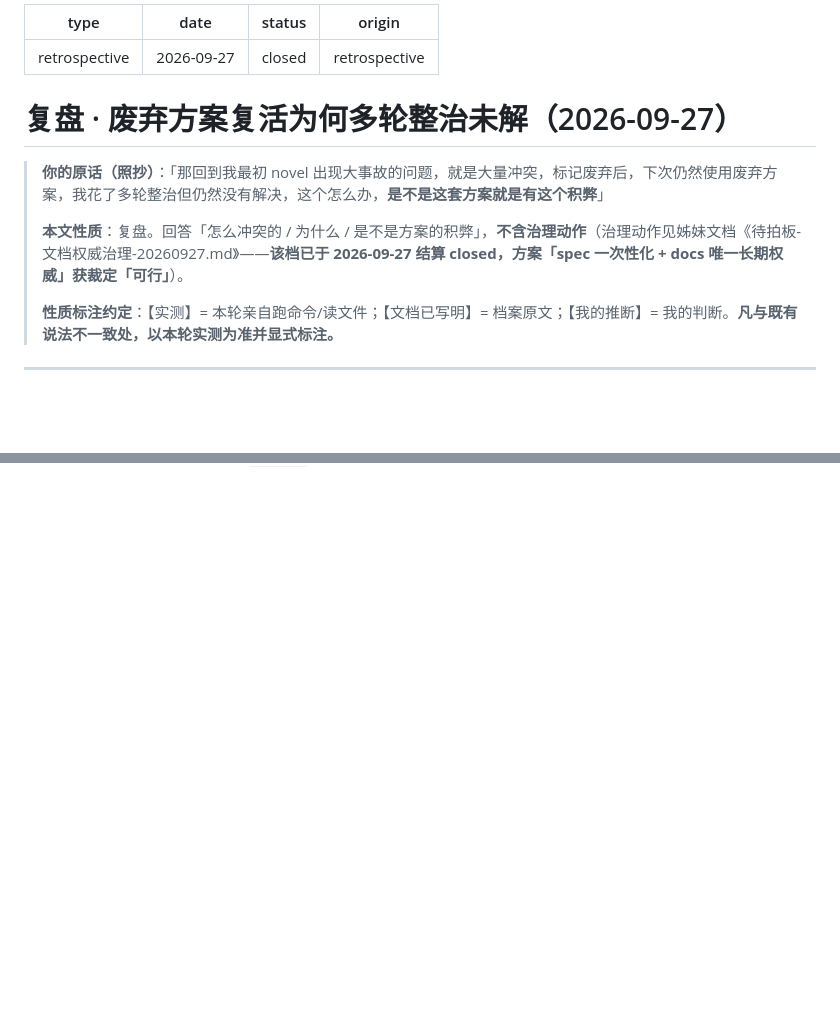
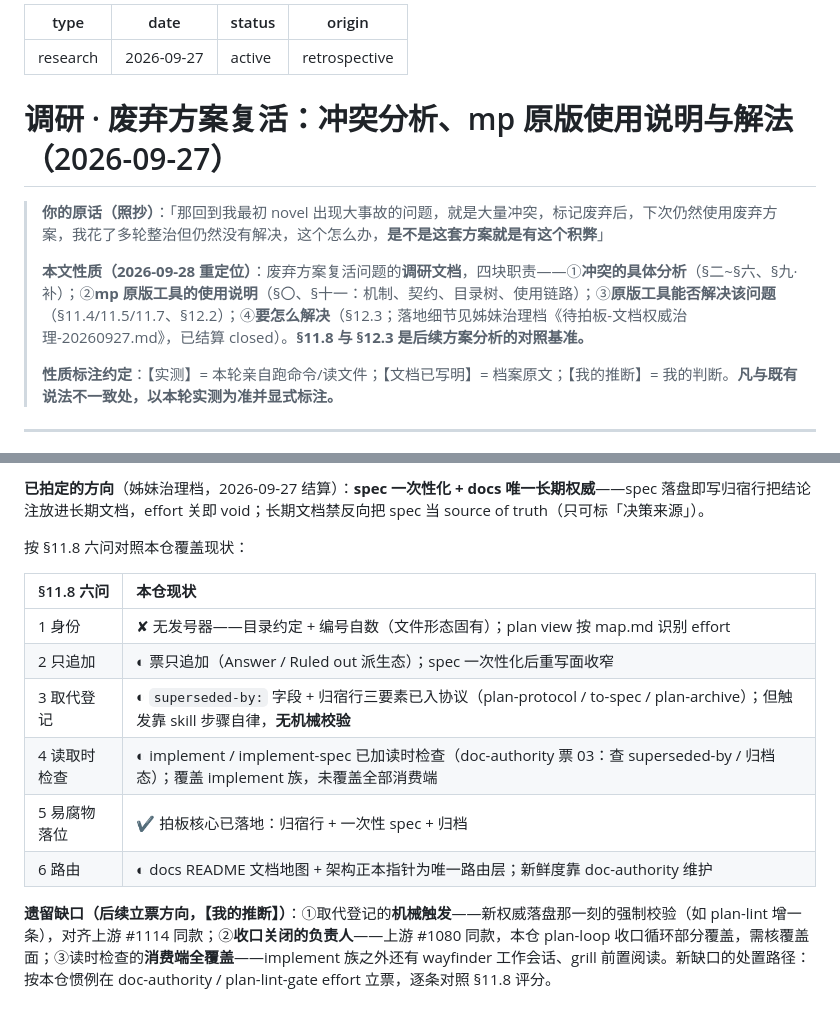
Before and after one commit to huzilin/dsh-plugin, a Markdown page: .plan/复盘-废弃方案复活为何多轮整治未解-20260927.md, 2 parts joined by grey strips. Drawn GitHub-style; blank space fills up the shorter version.

```diff
--- a/.plan/复盘-废弃方案复活为何多轮整治未解-20260927.md
+++ b/.plan/复盘-废弃方案复活为何多轮整治未解-20260927.md
@@ -1,15 +1,15 @@
 ---
-type: retrospective
+type: research
 date: 2026-09-27
-status: closed
+status: active
 origin: retrospective
 ---
 
-# 复盘 · 废弃方案复活为何多轮整治未解（2026-09-27）
+# 调研 · 废弃方案复活：冲突分析、mp 原版使用说明与解法（2026-09-27）
 
 > **你的原话（照抄）**：「那回到我最初 novel 出现大事故的问题，就是大量冲突，标记废弃后，下次仍然使用废弃方案，我花了多轮整治但仍然没有解决，这个怎么办，**是不是这套方案就是有这个积弊**」
 >
-> **本文性质**：复盘。回答「怎么冲突的 / 为什么 / 是不是方案的积弊」，**不含治理动作**（治理动作见姊妹文档《待拍板-文档权威治理-20260927.md》——**该档已于 2026-09-27 结算 closed，方案「spec 一次性化 + docs 唯一长期权威」获裁定「可行」**）。
+> **本文性质（2026-09-28 重定位）**：废弃方案复活问题的**调研文档**，四块职责——①**冲突的具体分析**（§二~§六、§九·补）；②**mp 原版工具的使用说明**（§〇、§十一：机制、契约、目录树、使用链路）；③**原版工具能否解决该问题**（§11.4/11.5/11.7、§12.2）；④**要怎么解决**（§12.3；落地细节见姊妹治理档《待拍板-文档权威治理-20260927.md》，已结算 closed）。**§11.8 与 §12.3 是后续方案分析的对照基准。**
 >
 > **性质标注约定**：【实测】= 本轮亲自跑命令/读文件；【文档已写明】= 档案原文；【我的推断】= 我的判断。**凡与既有说法不一致处，以本轮实测为准并显式标注。**
 
@@ -505,0 +564,14 @@ map / spec / 票三类对象全部是 **issue tracker 上的不可变对象**（
+**已拍定的方向**（姊妹治理档，2026-09-27 结算）：**spec 一次性化 + docs 唯一长期权威**——spec 落盘即写归宿行把结论注放进长期文档，effort 关即 void；长期文档禁反向把 spec 当 source of truth（只可标「决策来源」）。
+
+按 §11.8 六问对照本仓覆盖现状：
+
+| §11.8 六问 | 本仓现状 |
+|:--|:--|
+| 1 身份 | ✘ 无发号器——目录约定 + 编号自数（文件形态固有）；plan view 按 map.md 识别 effort |
+| 2 只追加 | ◐ 票只追加（Answer / Ruled out 派生态）；spec 一次性化后重写面收窄 |
+| 3 取代登记 | ◐ `superseded-by:` 字段 + 归宿行三要素已入协议（plan-protocol / to-spec / plan-archive）；但触发靠 skill 步骤自律，**无机械校验** |
+| 4 读取时检查 | ◐ implement / implement-spec 已加读时检查（doc-authority 票 03：查 superseded-by / 归档态）；覆盖 implement 族，未覆盖全部消费端 |
+| 5 易腐物落位 | ✔ 拍板核心已落地：归宿行 + 一次性 spec + 归档 |
+| 6 路由 | ◐ docs README 文档地图 + 架构正本指针为唯一路由层；新鲜度靠 doc-authority 维护 |
+
+**遗留缺口（后续立票方向，【我的推断】）**：①取代登记的**机械触发**——新权威落盘那一刻的强制校验（如 plan-lint 增一条），对齐上游 #1114 同款；②**收口关闭的负责人**——上游 #1080 同款，本仓 plan-loop 收口循环部分覆盖，需核覆盖面；③读时检查的**消费端全覆盖**——implement 族之外还有 wayfinder 工作会话、grill 前置阅读。新缺口的处置路径：按本仓惯例在 doc-authority / plan-lint-gate effort 立票，逐条对照 §11.8 评分。
```
Also changed, not shown: other parts of .plan/复盘-废弃方案复活为何多轮整治未解-20260927.md (+58 -0 lines).
